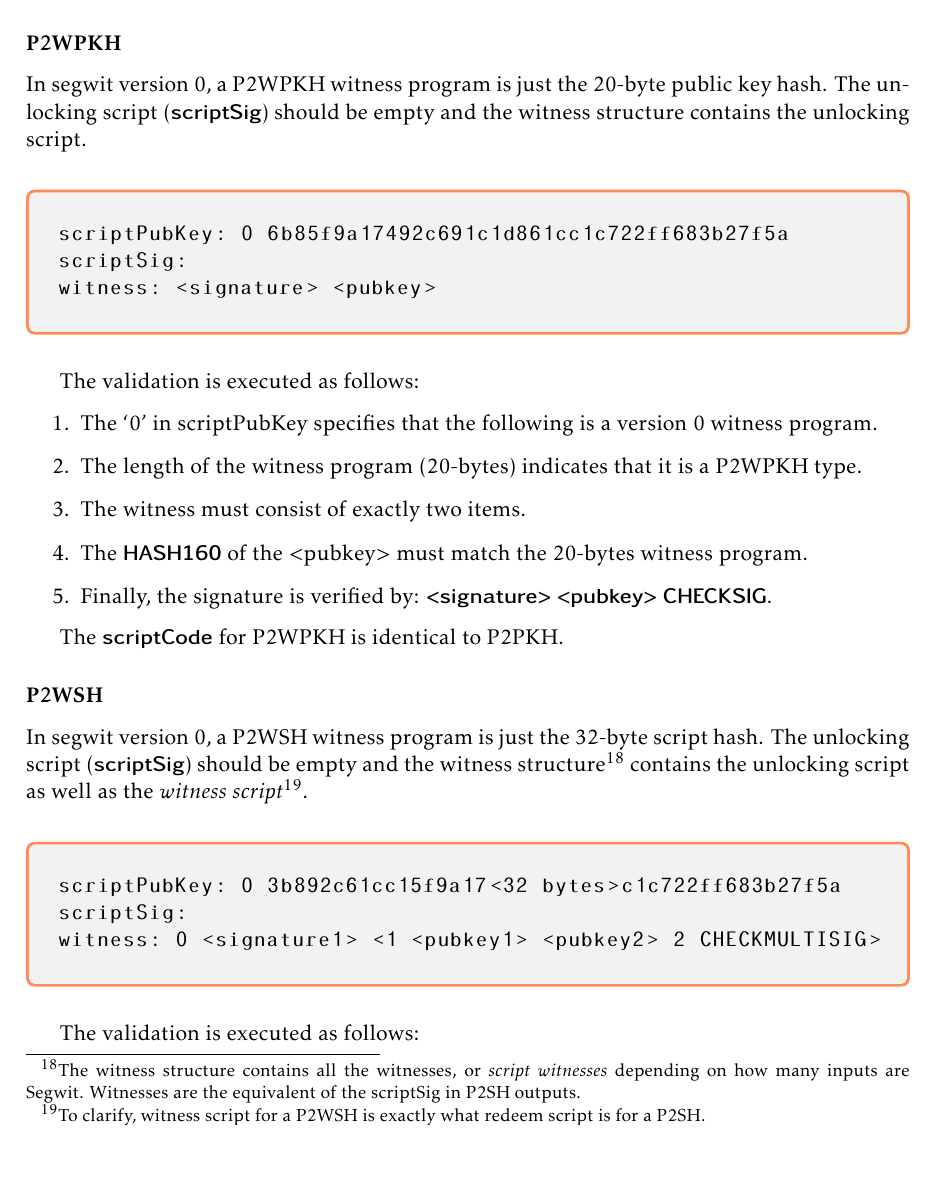
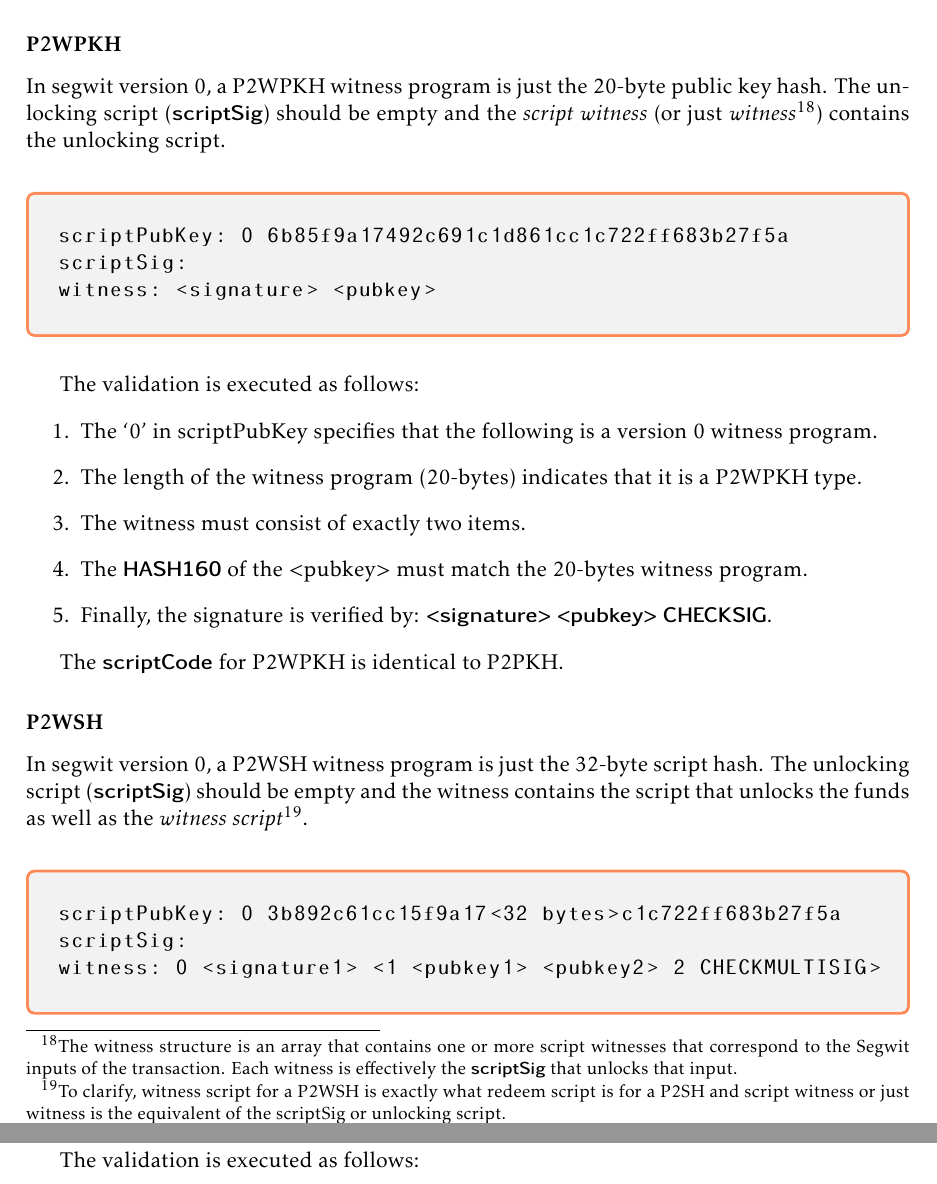
Before and after one commit to karask/bitcoin-textbook, a LaTeX thesis (bitcoin-textbook.tex, which reads scripting.tex): part of page 72 of 98 before the commit and two parts of pages 72 and 73 of 98 after it, the two joined at a grey line, cut so that both start at the same text, the shorter picture padded with empty space. Compiled offline with pdfLaTeX.

Commit message:
clarified what script witness and structure are

```diff
--- a/scripting.tex
+++ b/scripting.tex
@@ -723,7 +723,7 @@ OP_DUP OP_HASH160 <pubkey-hash> OP_EQUALVERIFY OP_CHECKSIG
 where the pubkey-hash is substituted with the witness program. Note that this is used for calculating the digest and not for validation (see next section).
 
 \subsubsection*{P2WPKH}
-In segwit version 0, a P2WPKH witness program is just the 20-byte public key hash. The unlocking script (\keyword{scriptSig}) should be empty and the witness structure contains the unlocking script.
+In segwit version 0, a P2WPKH witness program is just the 20-byte public key hash. The unlocking script (\keyword{scriptSig}) should be empty and the \emph{script witness} (or just \emph{witness}\footnote{The witness structure is an array that contains one or more script witnesses that correspond to the Segwit inputs of the transaction. Each witness is effectively the \keyword{scriptSig} that unlocks that input.}) contains the unlocking script.
 
 \begin{emphbox}
 \begin{lstlisting}[style=Pseudomath]
@@ -746,7 +746,7 @@ The \keyword{scriptCode} for P2WPKH is identical to P2PKH.
 
 
 \subsubsection*{P2WSH}
-In segwit version 0, a P2WSH witness program is just the 32-byte script hash. The unlocking script (\keyword{scriptSig}) should be empty and the witness structure\footnote{The witness structure contains all the witnesses, or \emph{script witnesses} depending on how many inputs are Segwit. Witnesses are the equivalent of the scriptSig in P2SH outputs.} contains the unlocking script as well as the \emph{witness script}\footnote{To clarify, witness script for a P2WSH is exactly what redeem script is for a P2SH.}.
+In segwit version 0, a P2WSH witness program is just the 32-byte script hash. The unlocking script (\keyword{scriptSig}) should be empty and the witness contains the script that unlocks the funds as well as the \emph{witness script}\footnote{To clarify, witness script for a P2WSH is exactly what redeem script is for a P2SH and script witness or just witness is the equivalent of the scriptSig or unlocking script.}.
 
 \begin{emphbox}
 \begin{lstlisting}[style=Pseudomath]
```
Also changed, not shown: bitcoin-textbook.pdf.
